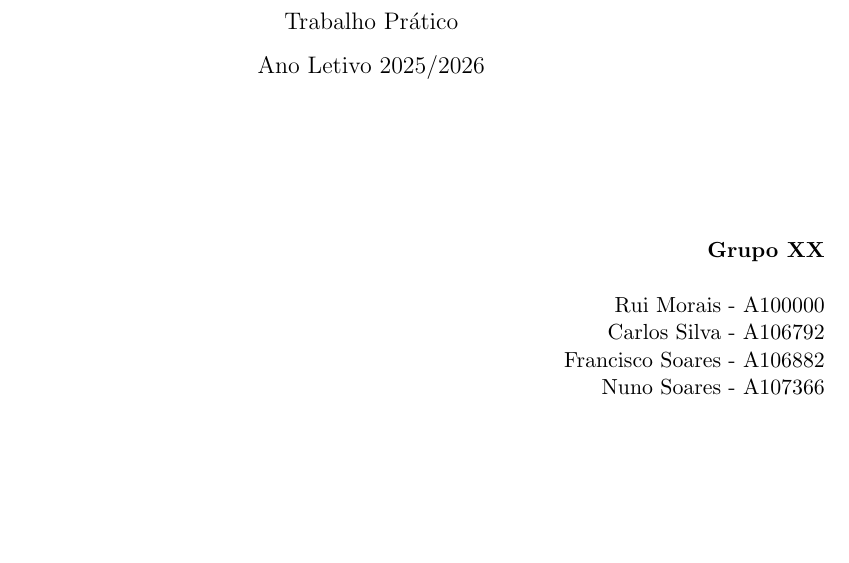
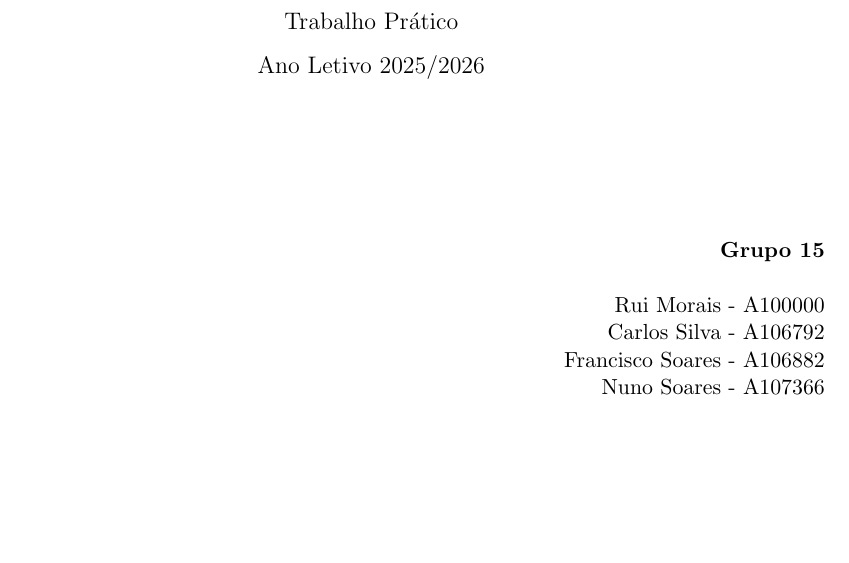
Before and after one commit to Carlos-MLS/distributed-time-series-system, a LaTeX document (relatorio.tex): part of page 1 of 7, cut so that both start at the same text. Compiled offline with pdfLaTeX.

Commit message:
Update group identification in relatorio.tex

```diff
--- a/relatorio.tex
+++ b/relatorio.tex
@@ -53,7 +53,7 @@
 
     % Identificação do grupo (alinhado à direita)
     \begin{flushright}
-        \textbf{Grupo XX}\\[0.5cm]
+        \textbf{Grupo 15}\\[0.5cm]
         Rui Morais - A100000\\
         Carlos Silva - A106792\\
         Francisco Soares - A106882\\
```
